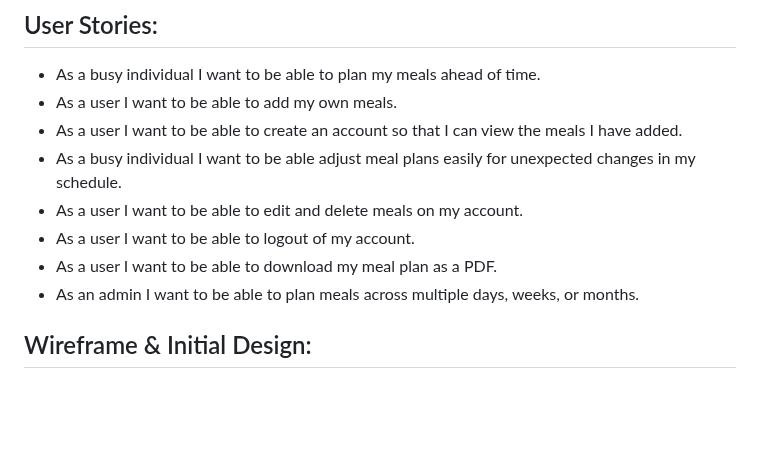
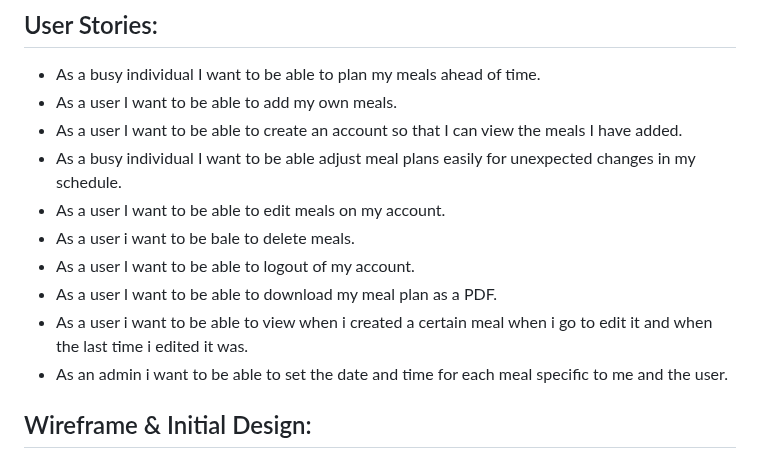
Before and after one commit to kash551/Mealplanner01, a Markdown page: README.md, the part around the change. Rendered like a GitHub page; blank space fills up the shorter version.

```diff
--- a/README.md
+++ b/README.md
@@ -29,10 +29,12 @@ Emma is a passionate reader who loves immersing herself in different worlds thro
 * As a user I want to be able to add my own meals.
 * As a user I want to be able to create an account so that I can view the meals I have added.
 *  As a busy individual I want to be able adjust meal plans easily for unexpected changes in my schedule.
-* As a user I want to be able to edit and delete meals on my account.
+* As a user I want to be able to edit meals on my account.
+* As a user i want to be bale to delete meals.
 * As a user I want to be able to logout of my account.
 * As a user I want to be able to download my meal plan as a PDF.
-* As an admin I want to be able to plan meals across multiple days, weeks, or months.
+* As a user i want to be able to view when i created a certain meal when i go to edit it and when the last time i edited it was.
+* As an admin i want to be able to set the date and time for each meal specific to me and the user.
 
 ## Wireframe & Initial Design:
 ### Home Page
```
